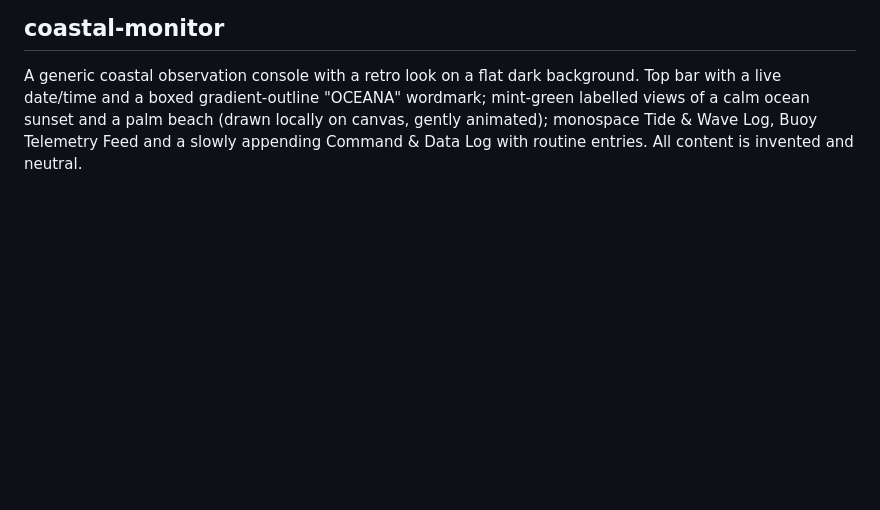
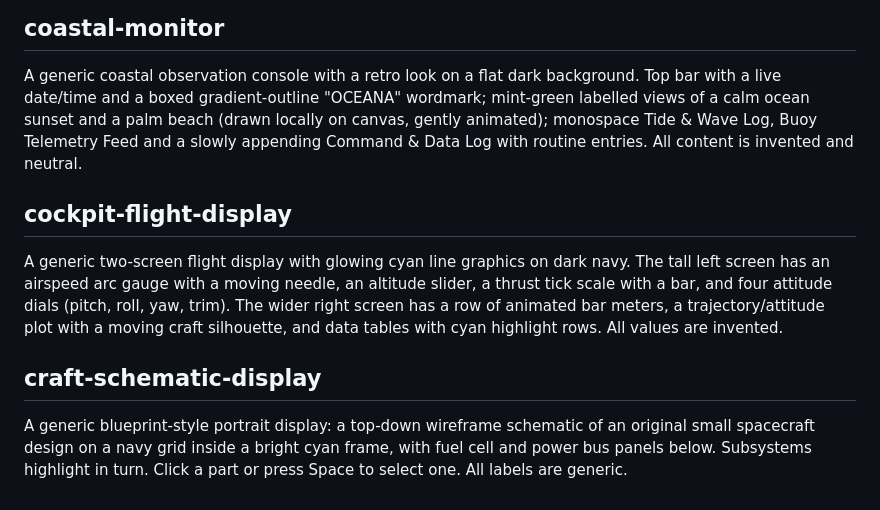
Before and after one commit to RobertBoettcherSF/ui-mockups, a Markdown page: README.md, the part around the change. Rendered like a GitHub page; blank space fills up the shorter version.

Commit message:
Add cockpit-flight-display and craft-schematic-display

```diff
--- a/README.md
+++ b/README.md
@@ -302,3 +302,11 @@ A generic operations hub: a silver compass-rose emblem in a hexagon at the centr
 ## coastal-monitor
 
 A generic coastal observation console with a retro look on a flat dark background. Top bar with a live date/time and a boxed gradient-outline "OCEANA" wordmark; mint-green labelled views of a calm ocean sunset and a palm beach (drawn locally on canvas, gently animated); monospace Tide & Wave Log, Buoy Telemetry Feed and a slowly appending Command & Data Log with routine entries. All content is invented and neutral.
+
+## cockpit-flight-display
+
+A generic two-screen flight display with glowing cyan line graphics on dark navy. The tall left screen has an airspeed arc gauge with a moving needle, an altitude slider, a thrust tick scale with a bar, and four attitude dials (pitch, roll, yaw, trim). The wider right screen has a row of animated bar meters, a trajectory/attitude plot with a moving craft silhouette, and data tables with cyan highlight rows. All values are invented.
+
+## craft-schematic-display
+
+A generic blueprint-style portrait display: a top-down wireframe schematic of an original small spacecraft design on a navy grid inside a bright cyan frame, with fuel cell and power bus panels below. Subsystems highlight in turn. Click a part or press Space to select one. All labels are generic.
```
Also changed, not shown: cockpit-flight-display/preview.png (added), craft-schematic-display/preview.png (added), 2 other files.
